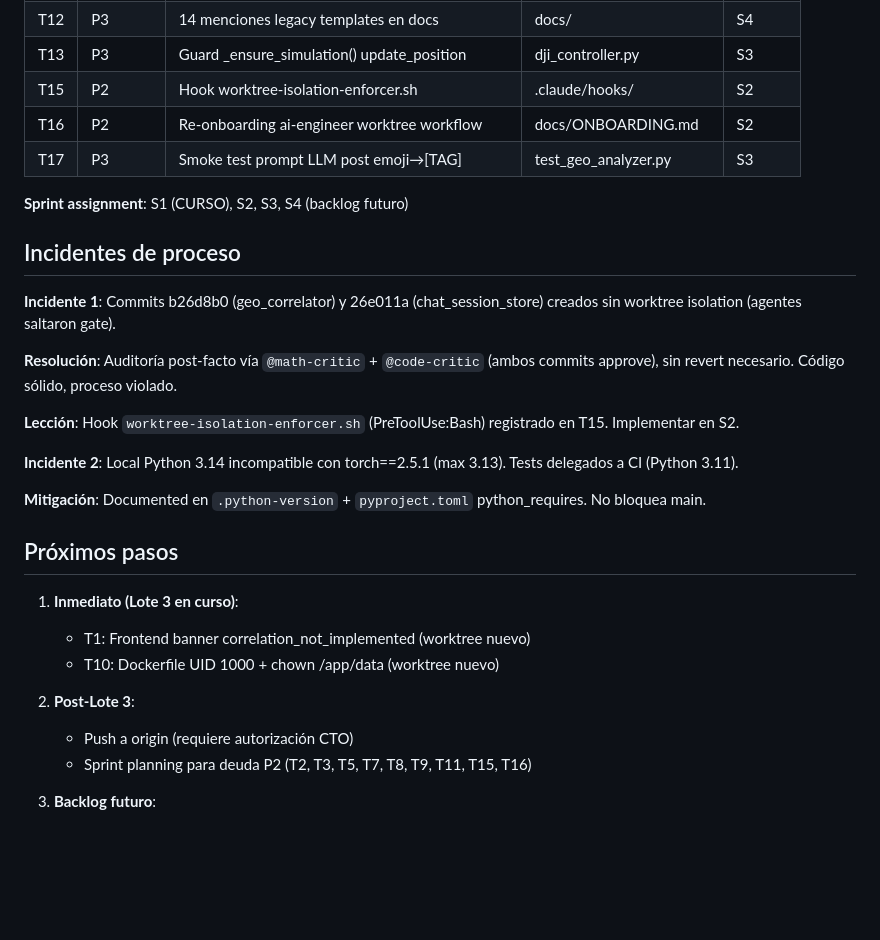
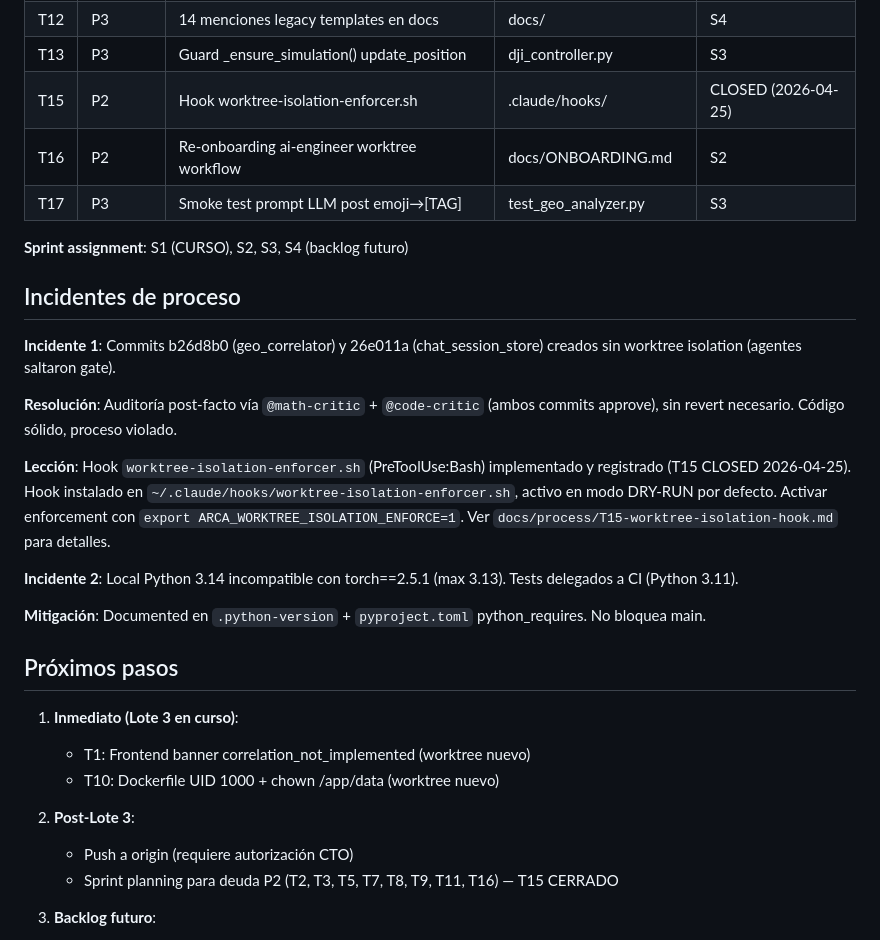
Before and after one commit to infantesromeroadrian/Drone-GeoAnalysis-LLMs, a Markdown page: Status.md, the part around the change. Rendered like a GitHub page; blank space fills up the shorter version.

```diff
--- a/Status.md
+++ b/Status.md
@@ -109,7 +109,7 @@ Commits: 25ec6d8, 9894859
 | T11 | P2 | Cap encoded_image size SQLite | chat_session_store.py | S2 |
 | T12 | P3 | 14 menciones legacy templates en docs | docs/ | S4 |
 | T13 | P3 | Guard _ensure_simulation() update_position | dji_controller.py | S3 |
-| T15 | P2 | Hook worktree-isolation-enforcer.sh | .claude/hooks/ | S2 |
+| T15 | P2 | Hook worktree-isolation-enforcer.sh | .claude/hooks/ | CLOSED (2026-04-25) |
 | T16 | P2 | Re-onboarding ai-engineer worktree workflow | docs/ONBOARDING.md | S2 |
 | T17 | P3 | Smoke test prompt LLM post emoji→[TAG] | test_geo_analyzer.py | S3 |
 
@@ -121,7 +121,7 @@ Commits: 25ec6d8, 9894859
 
 **Resolución**: Auditoría post-facto vía `@math-critic` + `@code-critic` (ambos commits approve), sin revert necesario. Código sólido, proceso violado.
 
-**Lección**: Hook `worktree-isolation-enforcer.sh` (PreToolUse:Bash) registrado en T15. Implementar en S2.
+**Lección**: Hook `worktree-isolation-enforcer.sh` (PreToolUse:Bash) implementado y registrado (T15 CLOSED 2026-04-25). Hook instalado en `~/.claude/hooks/worktree-isolation-enforcer.sh`, activo en modo DRY-RUN por defecto. Activar enforcement con `export ARCA_WORKTREE_ISOLATION_ENFORCE=1`. Ver `docs/process/T15-worktree-isolation-hook.md` para detalles.
 
 **Incidente 2**: Local Python 3.14 incompatible con torch==2.5.1 (max 3.13). Tests delegados a CI (Python 3.11).
 
@@ -135,7 +135,7 @@ Commits: 25ec6d8, 9894859
 
 2. **Post-Lote 3**:
    - Push a origin (requiere autorización CTO)
-   - Sprint planning para deuda P2 (T2, T3, T5, T7, T8, T9, T11, T15, T16)
+   - Sprint planning para deuda P2 (T2, T3, T5, T7, T8, T9, T11, T16) — T15 CERRADO
 
 3. **Backlog futuro**:
    - ADR-005: Sentinel/Google Earth geo_correlator integration (C3 ML pipeline)
```
Also changed, not shown: docs/process/T15-worktree-isolation-hook.md (added, +156 -0 lines).
